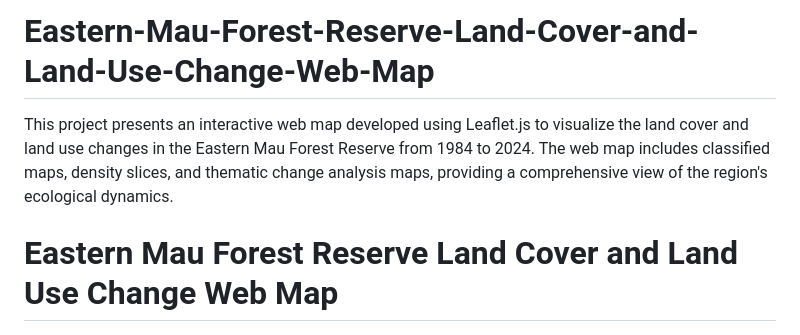
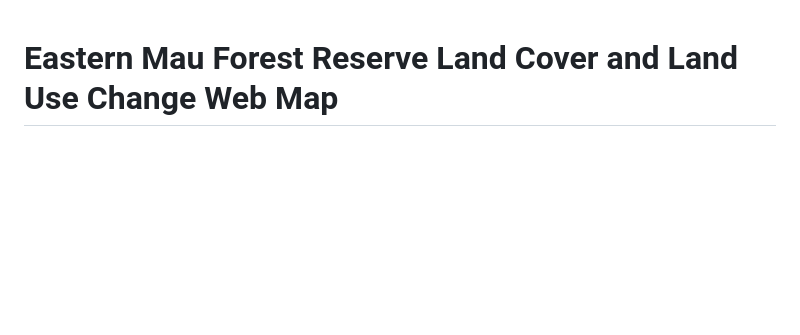
Before and after one commit to Papsmyk/Eastern-Mau-Forest-Reserve-Land-Cover-and-Land-Use-Change-Web-Map, a Markdown page: README.md, the part around the change. Drawn GitHub-style; blank space fills up the shorter version.

```diff
--- a/README.md
+++ b/README.md
@@ -1,6 +1,3 @@
-# Eastern-Mau-Forest-Reserve-Land-Cover-and-Land-Use-Change-Web-Map
-This project presents an interactive web map developed using Leaflet.js to visualize the land cover and land use changes in the Eastern Mau Forest Reserve from 1984 to 2024. The web map includes classified maps, density slices, and thematic change analysis maps, providing a comprehensive view of the region's ecological dynamics.
-
 # Eastern Mau Forest Reserve Land Cover and Land Use Change Web Map
 
 ## Project Description
```
